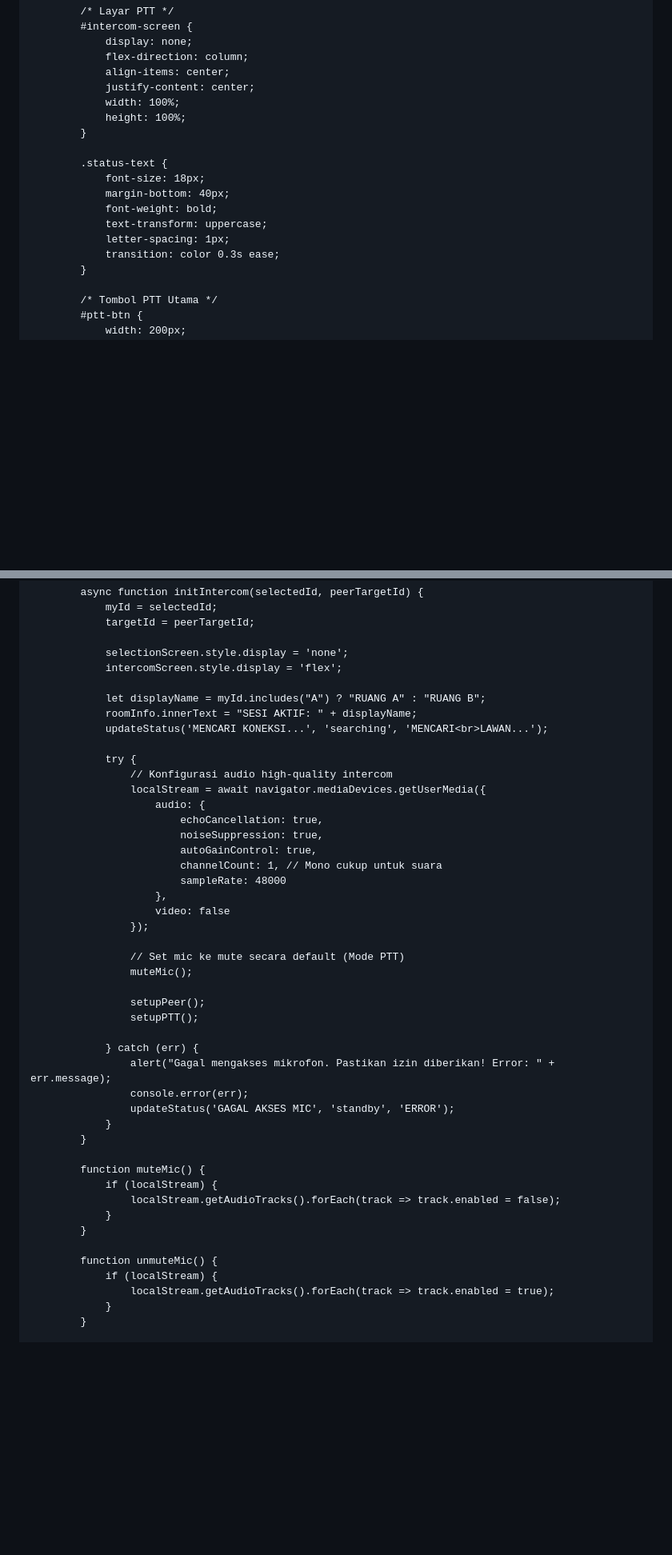
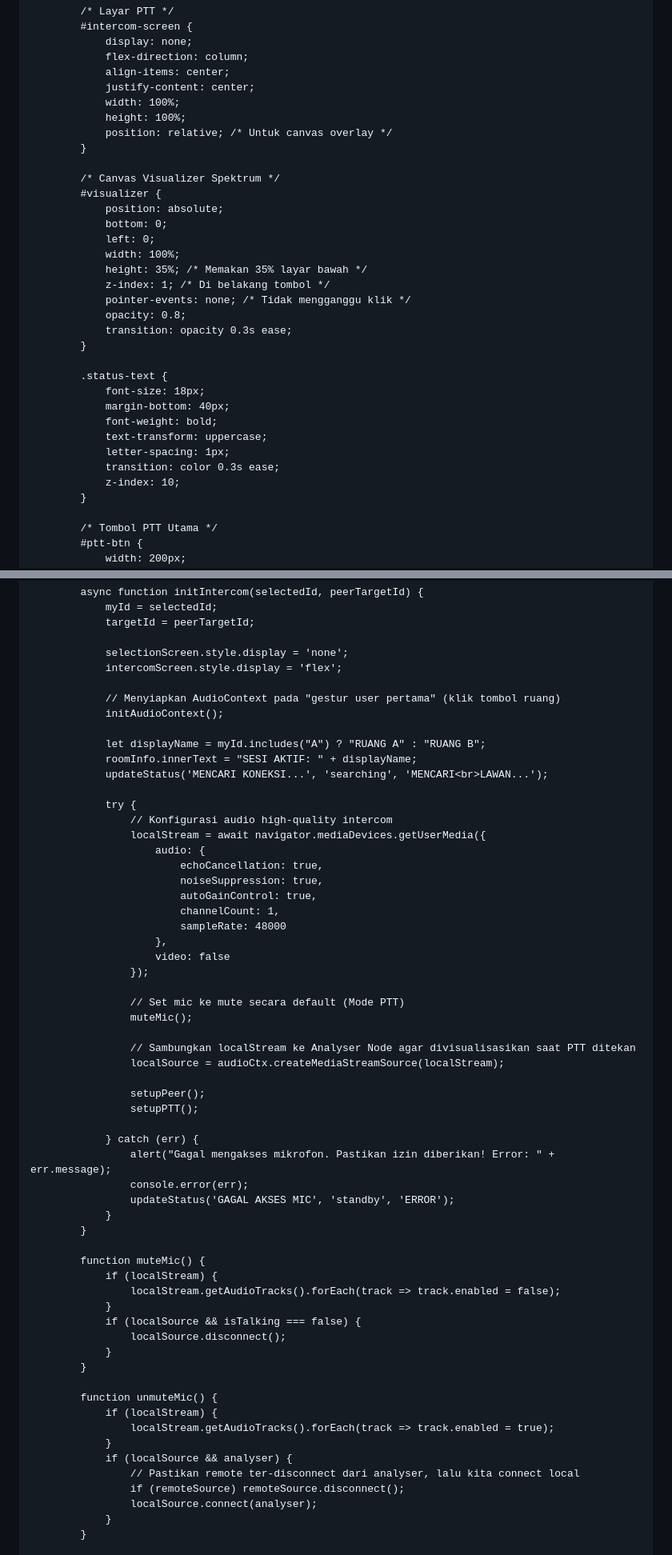
Before and after one commit to ashariproject/intercom, a Markdown page: interkom.md, 2 parts joined by grey strips. Shown at 80% size. Rendered like a GitHub page; blank space fills up the shorter version.

```diff
--- a/interkom.md
+++ b/interkom.md
@@ -70,6 +71,20 @@
             justify-content: center;
             width: 100%;
             height: 100%;
+            position: relative; /* Untuk canvas overlay */
+        }
+
+        /* Canvas Visualizer Spektrum */
+        #visualizer {
+            position: absolute;
+            bottom: 0;
+            left: 0;
+            width: 100%;
+            height: 35%; /* Memakan 35% layar bawah */
+            z-index: 1; /* Di belakang tombol */
+            pointer-events: none; /* Tidak mengganggu klik */
+            opacity: 0.8;
+            transition: opacity 0.3s ease;
         }
 
         .status-text {
@@ -79,6 +94,7 @@
             text-transform: uppercase;
             letter-spacing: 1px;
             transition: color 0.3s ease;
+            z-index: 10;
         }
 
         /* Tombol PTT Utama */
@@ -170,6 +272,9 @@
 
             selectionScreen.style.display = 'none';
             intercomScreen.style.display = 'flex';
+
+            // Menyiapkan AudioContext pada "gestur user pertama" (klik tombol ruang)
+            initAudioContext();
 
             let displayName = myId.includes("A") ? "RUANG A" : "RUANG B";
             roomInfo.innerText = "SESI AKTIF: " + displayName;
@@ -182,7 +287,7 @@
                         echoCancellation: true,
                         noiseSuppression: true,
                         autoGainControl: true,
-                        channelCount: 1, // Mono cukup untuk suara
+                        channelCount: 1,
                         sampleRate: 48000
                     },
                     video: false
@@ -190,6 +295,9 @@
 
                 // Set mic ke mute secara default (Mode PTT)
                 muteMic();
+
+                // Sambungkan localStream ke Analyser Node agar divisualisasikan saat PTT ditekan
+                localSource = audioCtx.createMediaStreamSource(localStream);
 
                 setupPeer();
                 setupPTT();
@@ -205,11 +313,19 @@
             if (localStream) {
                 localStream.getAudioTracks().forEach(track => track.enabled = false);
             }
+            if (localSource && isTalking === false) {
+                localSource.disconnect();
+            }
         }
 
         function unmuteMic() {
             if (localStream) {
                 localStream.getAudioTracks().forEach(track => track.enabled = true);
+            }
+            if (localSource && analyser) {
+                // Pastikan remote ter-disconnect dari analyser, lalu kita connect local
+                if (remoteSource) remoteSource.disconnect();
+                localSource.connect(analyser);
             }
         }
 
```
Also changed, not shown: other parts of interkom.md (+99 -0 lines).
